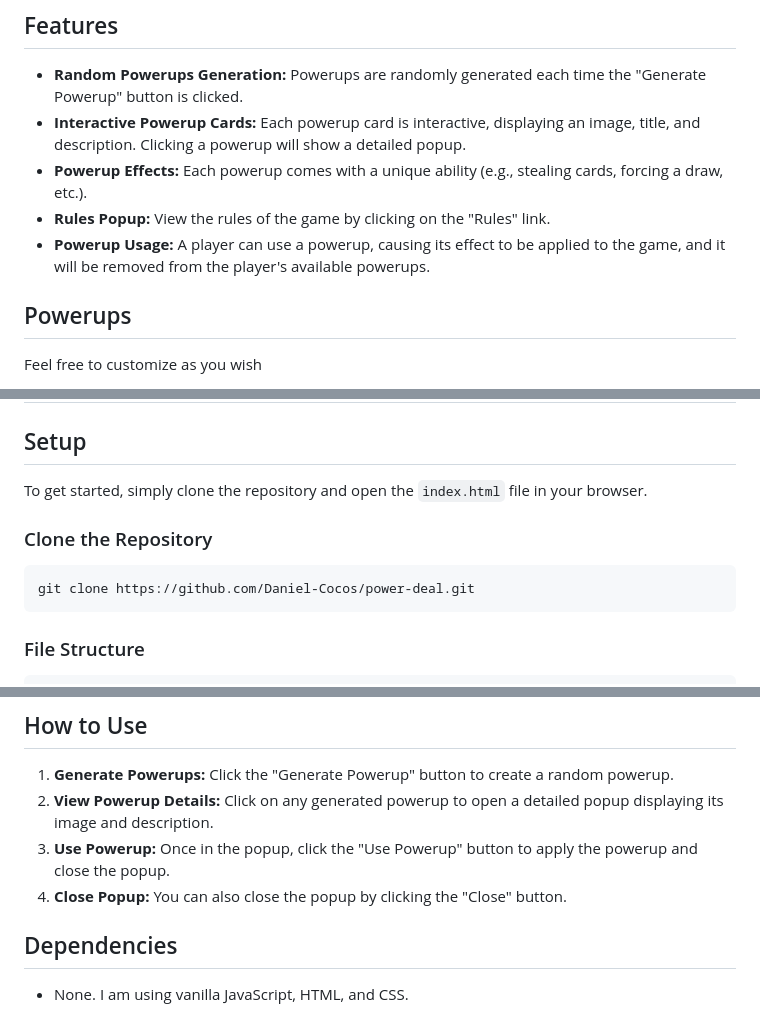
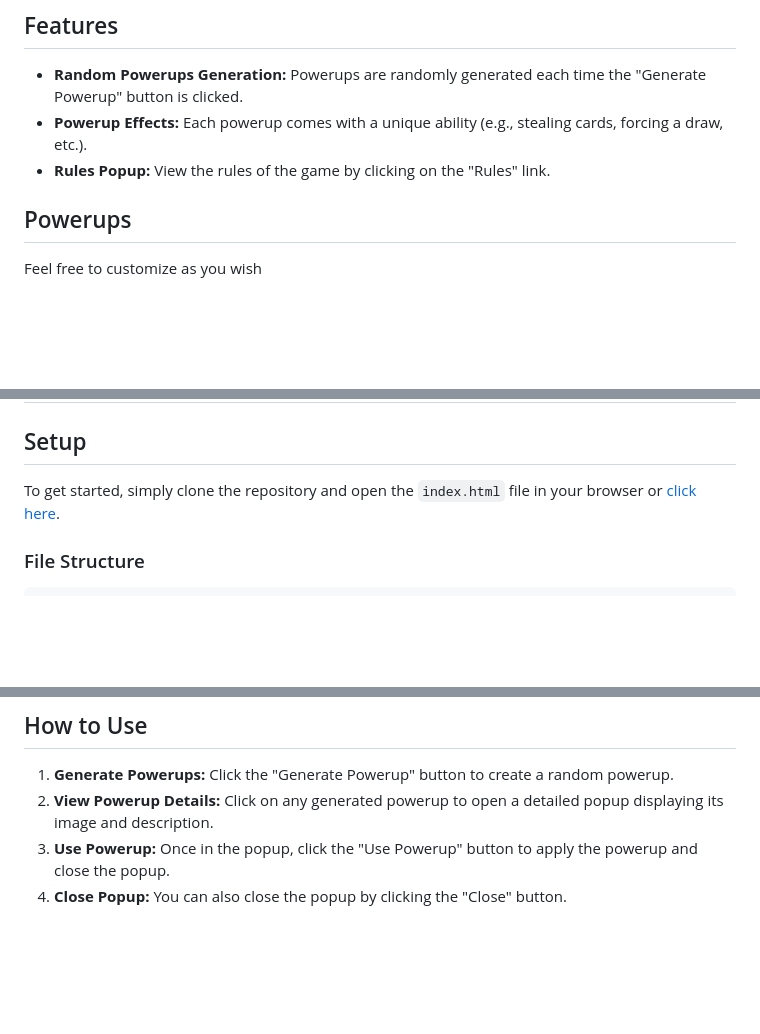
Before and after one commit to Daniel-Cocos/power-deal, a Markdown page: README.md, 3 parts joined by grey strips. GitHub-like rendering; blank space fills up the shorter version.

````diff
--- a/README.md
+++ b/README.md
@@ -5,10 +5,8 @@ Web page generates random "powerups" in the form of cards, which, can be used du
 ## Features
 
 - **Random Powerups Generation:** Powerups are randomly generated each time the "Generate Powerup" button is clicked.
-- **Interactive Powerup Cards:** Each powerup card is interactive, displaying an image, title, and description. Clicking a powerup will show a detailed popup.
 - **Powerup Effects:** Each powerup comes with a unique ability (e.g., stealing cards, forcing a draw, etc.).
 - **Rules Popup:** View the rules of the game by clicking on the "Rules" link.
-- **Powerup Usage:** A player can use a powerup, causing its effect to be applied to the game, and it will be removed from the player's available powerups.
 
 ## Powerups
 
@@ -34,13 +32,7 @@ Feel free to customize as you wish
 
 ## Setup
 
-To get started, simply clone the repository and open the `index.html` file in your browser.
-
-### Clone the Repository
-
-```bash
-git clone https://github.com/Daniel-Cocos/power-deal.git
-```
+To get started, simply clone the repository and open the `index.html` file in your browser or [click here](https://daniel-cocos.github.io/power-deal/).
 
 ### File Structure
 
@@ -60,7 +52,3 @@ power-deal
 2. **View Powerup Details:** Click on any generated powerup to open a detailed popup displaying its image and description.
 3. **Use Powerup:** Once in the popup, click the "Use Powerup" button to apply the powerup and close the popup.
 4. **Close Popup:** You can also close the popup by clicking the "Close" button.
-
-## Dependencies
-
-- None. I am using vanilla JavaScript, HTML, and CSS.
````
